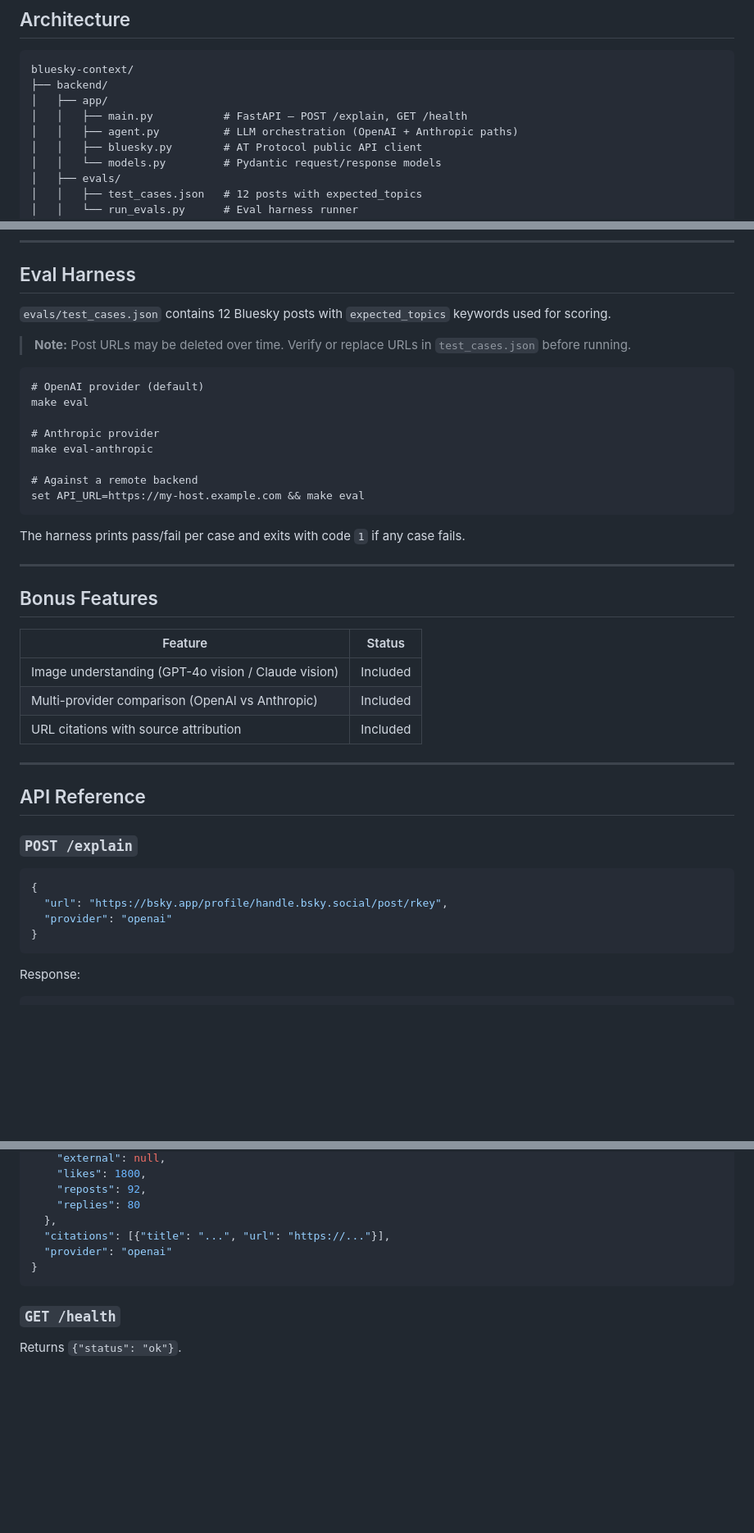
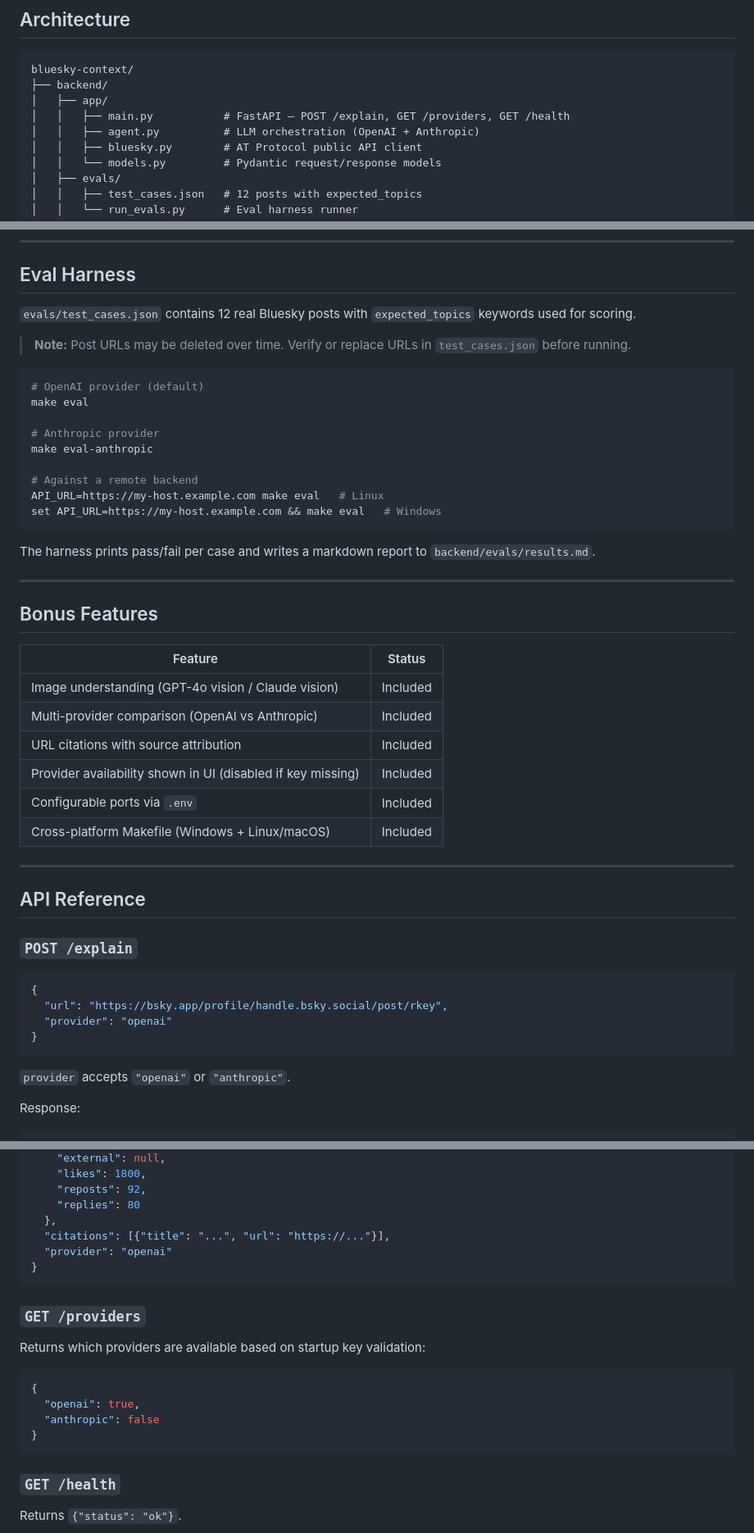
Before and after one commit to Polol8/bluesky-post-explainer, a Markdown page: README.md, 3 parts joined by grey strips. Shown at 82% size. GitHub-like rendering; blank space fills up the shorter version.

````diff
--- a/README.md
+++ b/README.md
@@ -23,8 +23,8 @@ AI agent that explains Bluesky posts by surfacing relevant web context. Paste a
 bluesky-context/
 ├── backend/
 │   ├── app/
-│   │   ├── main.py           # FastAPI — POST /explain, GET /health
-│   │   ├── agent.py          # LLM orchestration (OpenAI + Anthropic paths)
+│   │   ├── main.py           # FastAPI — POST /explain, GET /providers, GET /health
+│   │   ├── agent.py          # LLM orchestration (OpenAI + Anthropic)
 │   │   ├── bluesky.py        # AT Protocol public API client
 │   │   └── models.py         # Pydantic request/response models
 │   ├── evals/
@@ -175,11 +203,11 @@ Then open `frontend/index.html` directly in your browser — the JS detects it's
 
 ## Eval Harness
 
-`evals/test_cases.json` contains 12 Bluesky posts with `expected_topics` keywords used for scoring.
+`evals/test_cases.json` contains 12 real Bluesky posts with `expected_topics` keywords used for scoring.
 
 > **Note:** Post URLs may be deleted over time. Verify or replace URLs in `test_cases.json` before running.
 
-```
+```bash
 # OpenAI provider (default)
 make eval
 
@@ -187,10 +215,11 @@ make eval
 make eval-anthropic
 
 # Against a remote backend
-set API_URL=https://my-host.example.com && make eval
+API_URL=https://my-host.example.com make eval   # Linux
+set API_URL=https://my-host.example.com && make eval   # Windows
 ```
 
-The harness prints pass/fail per case and exits with code `1` if any case fails.
+The harness prints pass/fail per case and writes a markdown report to `backend/evals/results.md`.
 
 ---
 
@@ -201,6 +230,9 @@ The harness prints pass/fail per case and exits with code `1` if any case fails.
 | Image understanding (GPT-4o vision / Claude vision) | Included |
 | Multi-provider comparison (OpenAI vs Anthropic) | Included |
 | URL citations with source attribution | Included |
+| Provider availability shown in UI (disabled if key missing) | Included |
+| Configurable ports via `.env` | Included |
+| Cross-platform Makefile (Windows + Linux/macOS) | Included |
 
 ---
 
@@ -214,6 +246,8 @@ The harness prints pass/fail per case and exits with code `1` if any case fails.
   "provider": "openai"
 }
 ```
+
+`provider` accepts `"openai"` or `"anthropic"`.
 
 Response:
 
@@ -237,6 +271,17 @@ Response:
 }
 ```
 
+### `GET /providers`
+
+Returns which providers are available based on startup key validation:
+
+```json
+{
+  "openai": true,
+  "anthropic": false
+}
+```
+
 ### `GET /health`
 
 Returns `{"status": "ok"}`.
````
Also changed, not shown: other parts of README.md (+40 -12 lines).
